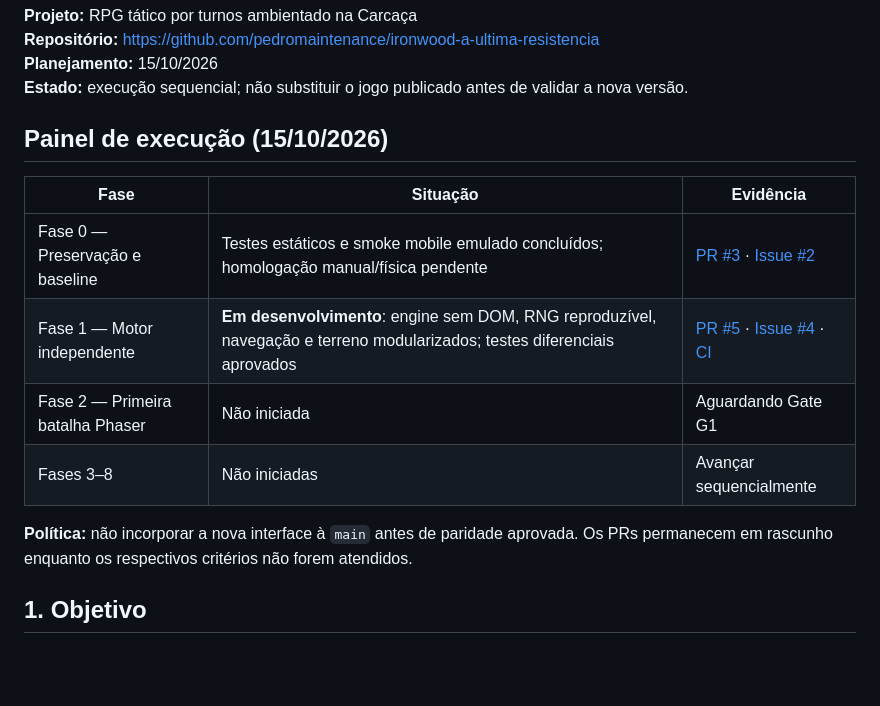
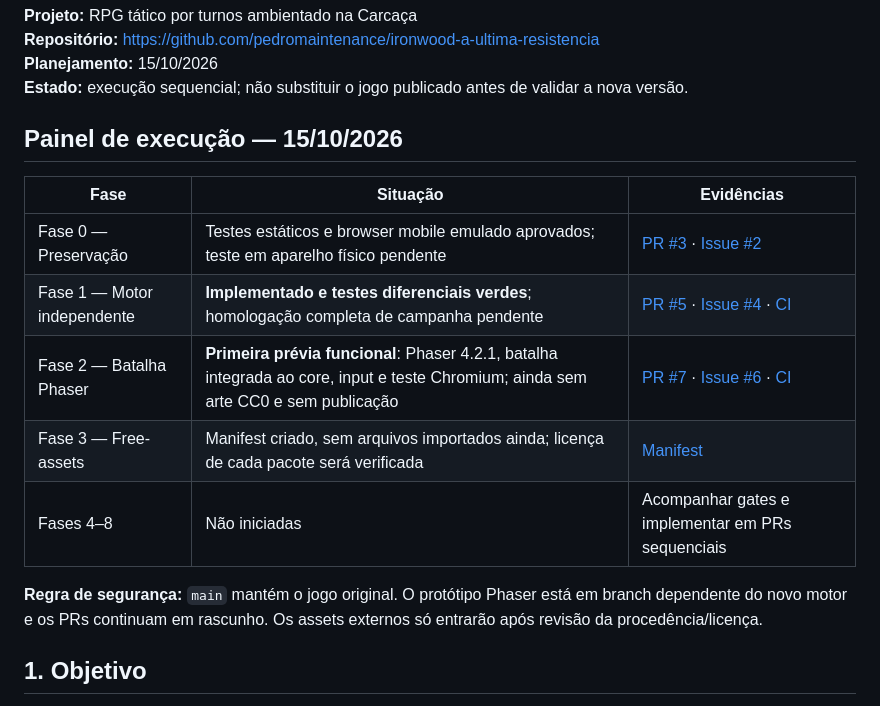
Before and after one commit to pedromaintenance/ironwood-a-ultima-resistencia, a Markdown page: ROADMAP_IRONWOOD_PHASER.md, the part around the change. Rendered like a GitHub page; blank space fills up the shorter version.

Commit message:
docs: acompanha core validado e primeira batalha Phaser no roadmap

```diff
--- a/ROADMAP_IRONWOOD_PHASER.md
+++ b/ROADMAP_IRONWOOD_PHASER.md
@@ -6,16 +6,17 @@
 **Planejamento:** 15/10/2026
 **Estado:** execução sequencial; não substituir o jogo publicado antes de validar a nova versão.
 
-## Painel de execução (15/10/2026)
+## Painel de execução — 15/10/2026
 
-| Fase | Situação | Evidência |
+| Fase | Situação | Evidências |
 |---|---|---|
-| Fase 0 — Preservação e baseline | Testes estáticos e smoke mobile emulado concluídos; homologação manual/física pendente | [PR #3](https://github.com/pedromaintenance/ironwood-a-ultima-resistencia/pull/3) · [Issue #2](https://github.com/pedromaintenance/ironwood-a-ultima-resistencia/issues/2) |
-| Fase 1 — Motor independente | **Em desenvolvimento**: engine sem DOM, RNG reproduzível, navegação e terreno modularizados; testes diferenciais aprovados | [PR #5](https://github.com/pedromaintenance/ironwood-a-ultima-resistencia/pull/5) · [Issue #4](https://github.com/pedromaintenance/ironwood-a-ultima-resistencia/issues/4) · [CI](https://github.com/pedromaintenance/ironwood-a-ultima-resistencia/actions/runs/38834055027) |
-| Fase 2 — Primeira batalha Phaser | Não iniciada | Aguardando Gate G1 |
-| Fases 3–8 | Não iniciadas | Avançar sequencialmente |
+| Fase 0 — Preservação | Testes estáticos e browser mobile emulado aprovados; teste em aparelho físico pendente | [PR #3](https://github.com/pedromaintenance/ironwood-a-ultima-resistencia/pull/3) · [Issue #2](https://github.com/pedromaintenance/ironwood-a-ultima-resistencia/issues/2) |
+| Fase 1 — Motor independente | **Implementado e testes diferenciais verdes**; homologação completa de campanha pendente | [PR #5](https://github.com/pedromaintenance/ironwood-a-ultima-resistencia/pull/5) · [Issue #4](https://github.com/pedromaintenance/ironwood-a-ultima-resistencia/issues/4) · [CI](https://github.com/pedromaintenance/ironwood-a-ultima-resistencia/actions/runs/38835392027) |
+| Fase 2 — Batalha Phaser | **Primeira prévia funcional**: Phaser 4.2.1, batalha integrada ao core, input e teste Chromium; ainda sem arte CC0 e sem publicação | [PR #7](https://github.com/pedromaintenance/ironwood-a-ultima-resistencia/pull/7) · [Issue #6](https://github.com/pedromaintenance/ironwood-a-ultima-resistencia/issues/6) · [CI](https://github.com/pedromaintenance/ironwood-a-ultima-resistencia/actions/runs/38835951063) |
+| Fase 3 — Free-assets | Manifest criado, sem arquivos importados ainda; licença de cada pacote será verificada | [Manifest](https://github.com/pedromaintenance/ironwood-a-ultima-resistencia/blob/feat/phaser-battle-preview/docs/assets-manifest.json) |
+| Fases 4–8 | Não iniciadas | Acompanhar gates e implementar em PRs sequenciais |
 
-**Política:** não incorporar a nova interface à `main` antes de paridade aprovada. Os PRs permanecem em rascunho enquanto os respectivos critérios não forem atendidos.
+**Regra de segurança:** `main` mantém o jogo original. O protótipo Phaser está em branch dependente do novo motor e os PRs continuam em rascunho. Os assets externos só entrarão após revisão da procedência/licença.
 
 ## 1. Objetivo
 
```
